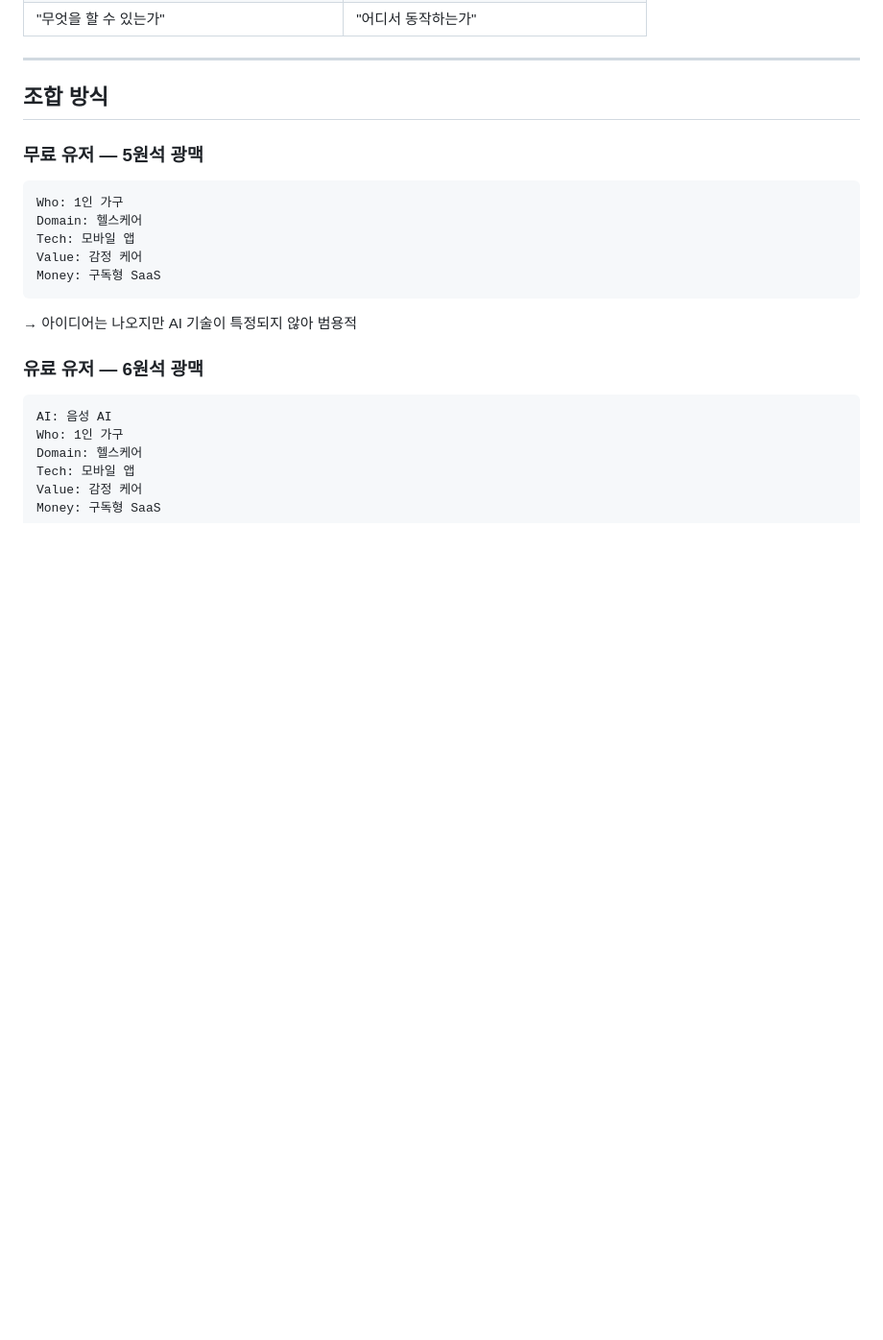
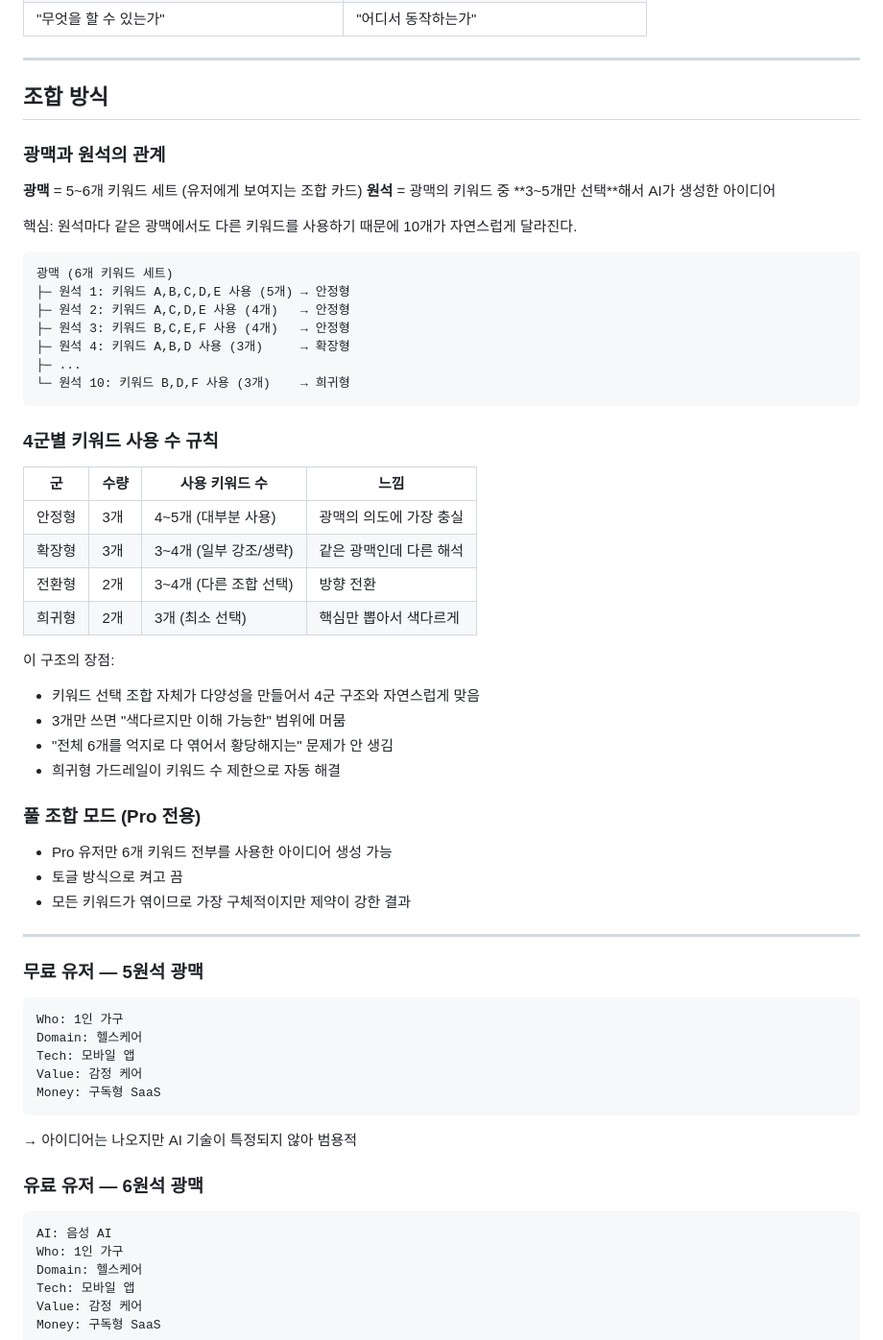
Before and after one commit to ming2tofu33/Idea-Mine, a Markdown page: mind/02-World-Building/Keyword-Taxonomy.md, the part around the change. Shown at 96% size. Drawn GitHub-style; blank space fills up the shorter version.

Commit message:
docs: add vein-to-gem keyword selection rules to Keyword-Taxonomy
- Vein = 5~6 keyword set, Gem = 3~5 keywords selected from vein
- 4-tier keyword count rules: stable(4-5), expansion(3-4), pivot(3-4), rare(3)
- Full combo mode (all 6 keywords) = Pro only
- This structure naturally creates diversity without forcing awkward combinations

Co-Authored-By: Claude Opus 4.6 (1M context) <noreply@anthropic.com>

````diff
--- a/mind/02-World-Building/Keyword-Taxonomy.md
+++ b/mind/02-World-Building/Keyword-Taxonomy.md
@@ -52,6 +52,46 @@ tags:
 ---
 
 ## 조합 방식
+
+### 광맥과 원석의 관계
+
+**광맥** = 5~6개 키워드 세트 (유저에게 보여지는 조합 카드)
+**원석** = 광맥의 키워드 중 **3~5개만 선택**해서 AI가 생성한 아이디어
+
+핵심: 원석마다 같은 광맥에서도 다른 키워드를 사용하기 때문에 10개가 자연스럽게 달라진다.
+
+```
+광맥 (6개 키워드 세트)
+├─ 원석 1: 키워드 A,B,C,D,E 사용 (5개) → 안정형
+├─ 원석 2: 키워드 A,C,D,E 사용 (4개)   → 안정형
+├─ 원석 3: 키워드 B,C,E,F 사용 (4개)   → 안정형
+├─ 원석 4: 키워드 A,B,D 사용 (3개)     → 확장형
+├─ ...
+└─ 원석 10: 키워드 B,D,F 사용 (3개)    → 희귀형
+```
+
+### 4군별 키워드 사용 수 규칙
+
+| 군 | 수량 | 사용 키워드 수 | 느낌 |
+|----|------|--------------|------|
+| 안정형 | 3개 | 4~5개 (대부분 사용) | 광맥의 의도에 가장 충실 |
+| 확장형 | 3개 | 3~4개 (일부 강조/생략) | 같은 광맥인데 다른 해석 |
+| 전환형 | 2개 | 3~4개 (다른 조합 선택) | 방향 전환 |
+| 희귀형 | 2개 | 3개 (최소 선택) | 핵심만 뽑아서 색다르게 |
+
+이 구조의 장점:
+- 키워드 선택 조합 자체가 다양성을 만들어서 4군 구조와 자연스럽게 맞음
+- 3개만 쓰면 "색다르지만 이해 가능한" 범위에 머뭄
+- "전체 6개를 억지로 다 엮어서 황당해지는" 문제가 안 생김
+- 희귀형 가드레일이 키워드 수 제한으로 자동 해결
+
+### 풀 조합 모드 (Pro 전용)
+
+- Pro 유저만 6개 키워드 전부를 사용한 아이디어 생성 가능
+- 토글 방식으로 켜고 끔
+- 모든 키워드가 엮이므로 가장 구체적이지만 제약이 강한 결과
+
+---
 
 ### 무료 유저 — 5원석 광맥
 
````
